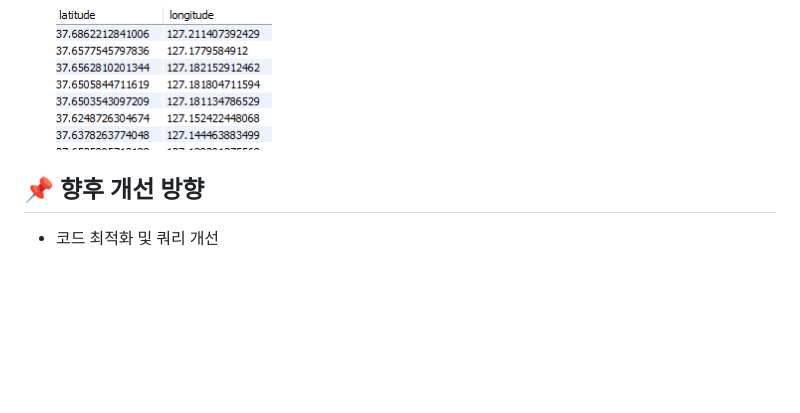
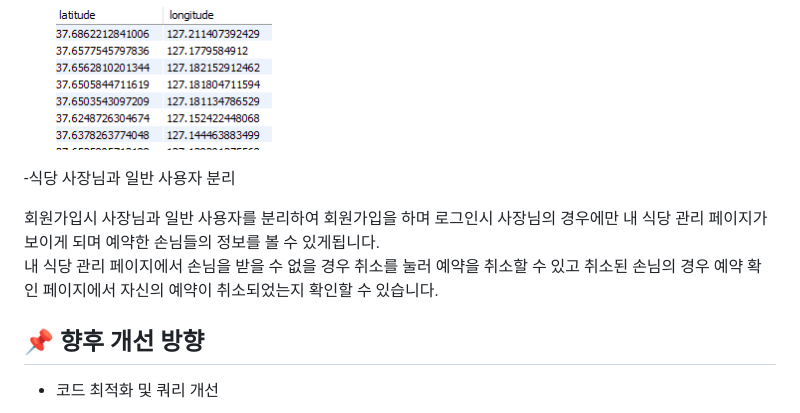
Before and after one commit to KBohyeon/Food_Find, a Markdown page: README.md, the part around the change. GitHub-like rendering; blank space fills up the shorter version.

```diff
--- a/README.md
+++ b/README.md
@@ -95,6 +95,13 @@ Food_Find의 주요 화면들을 아래에서 확인하실 수 있습니다.
     <tr>
     <td><img src="./images/위도 경도.png" width="30%"></td>
   </tr>
+
+-식당 사장님과 일반 사용자 분리
+
+  회원가입시 사장님과 일반 사용자를 분리하여 회원가입을 하며 로그인시 사장님의 경우에만 내 식당 관리 페이지가 보이게 되며
+  예약한 손님들의 정보를 볼 수 있게됩니다.<br/>
+  내 식당 관리 페이지에서 손님을 받을 수 없을 경우 취소를 눌러 예약을 취소할 수 있고 취소된 손님의 경우 예약 확인 페이지에서 자신의 예약이 취소되었는지 확인할 수 있습니다.
+
 ## 📌 향후 개선 방향
 
 - 코드 최적화 및 쿼리 개선
```
